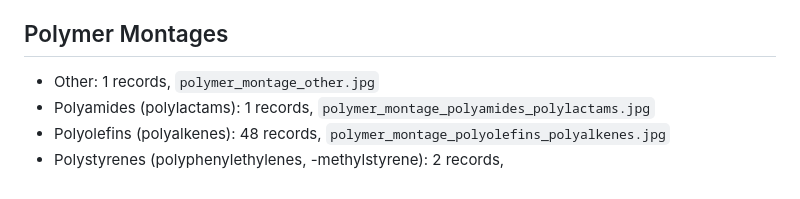
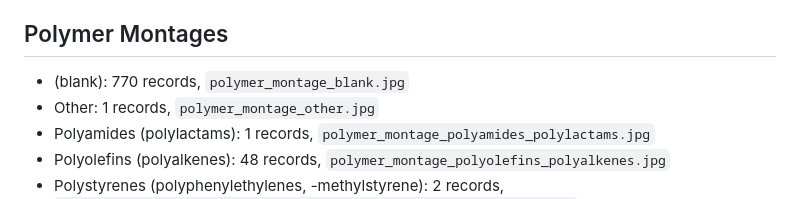
Before and after one commit to axel-slid/synthetic-microplastic-detection, a Markdown page: docs/assets/metadata_summary.md, the part around the change. GitHub-like rendering.

```diff
--- a/docs/assets/metadata_summary.md
+++ b/docs/assets/metadata_summary.md
@@ -14,6 +14,7 @@
 
 ## Polymer Montages
 
+- (blank): 770 records, `polymer_montage_blank.jpg`
 - Other: 1 records, `polymer_montage_other.jpg`
 - Polyamides (polylactams): 1 records, `polymer_montage_polyamides_polylactams.jpg`
 - Polyolefins (polyalkenes): 48 records, `polymer_montage_polyolefins_polyalkenes.jpg`
```
Also changed, not shown: README.md (+6 -2 lines), docs/assets/polymer_montage_blank.jpg (added), 1 other file.
